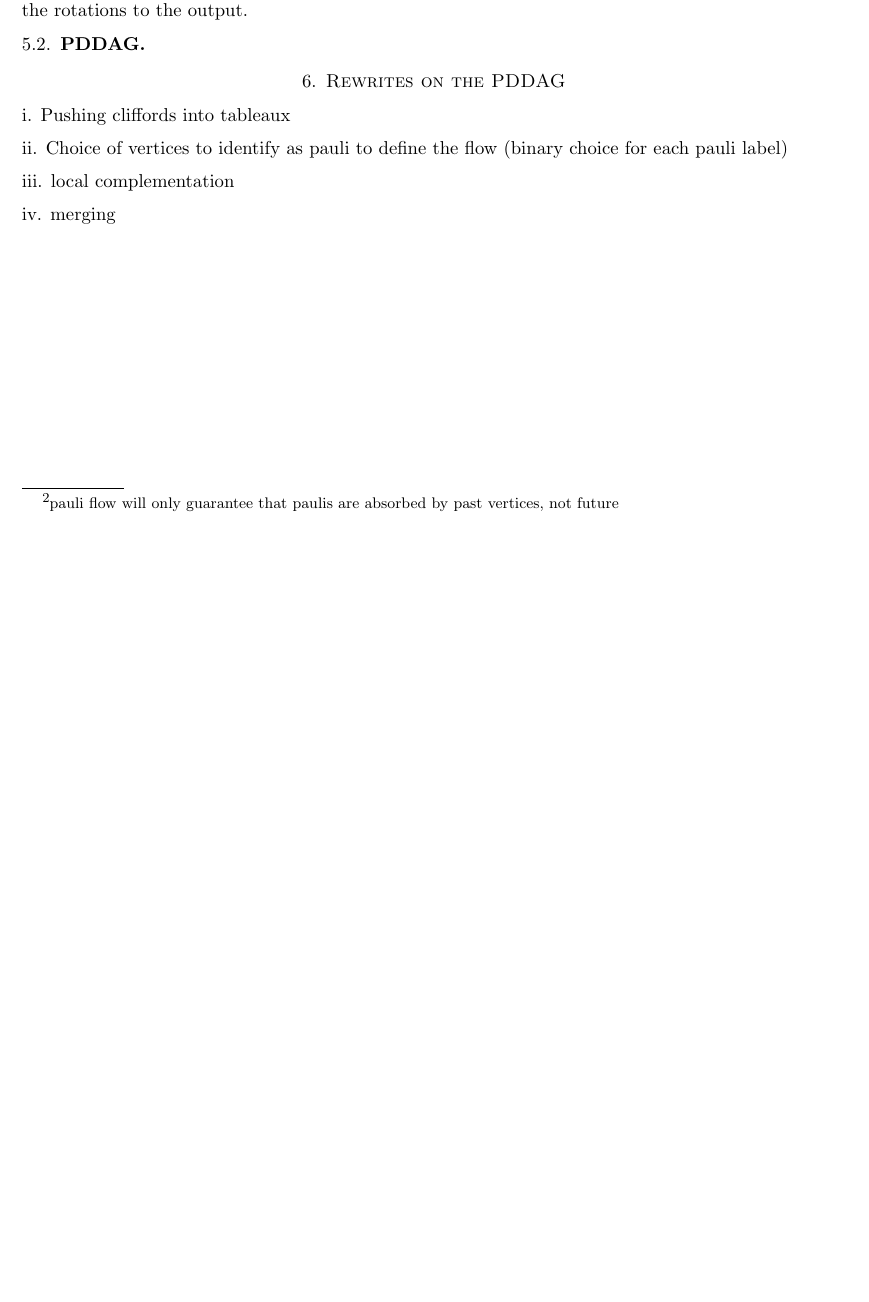
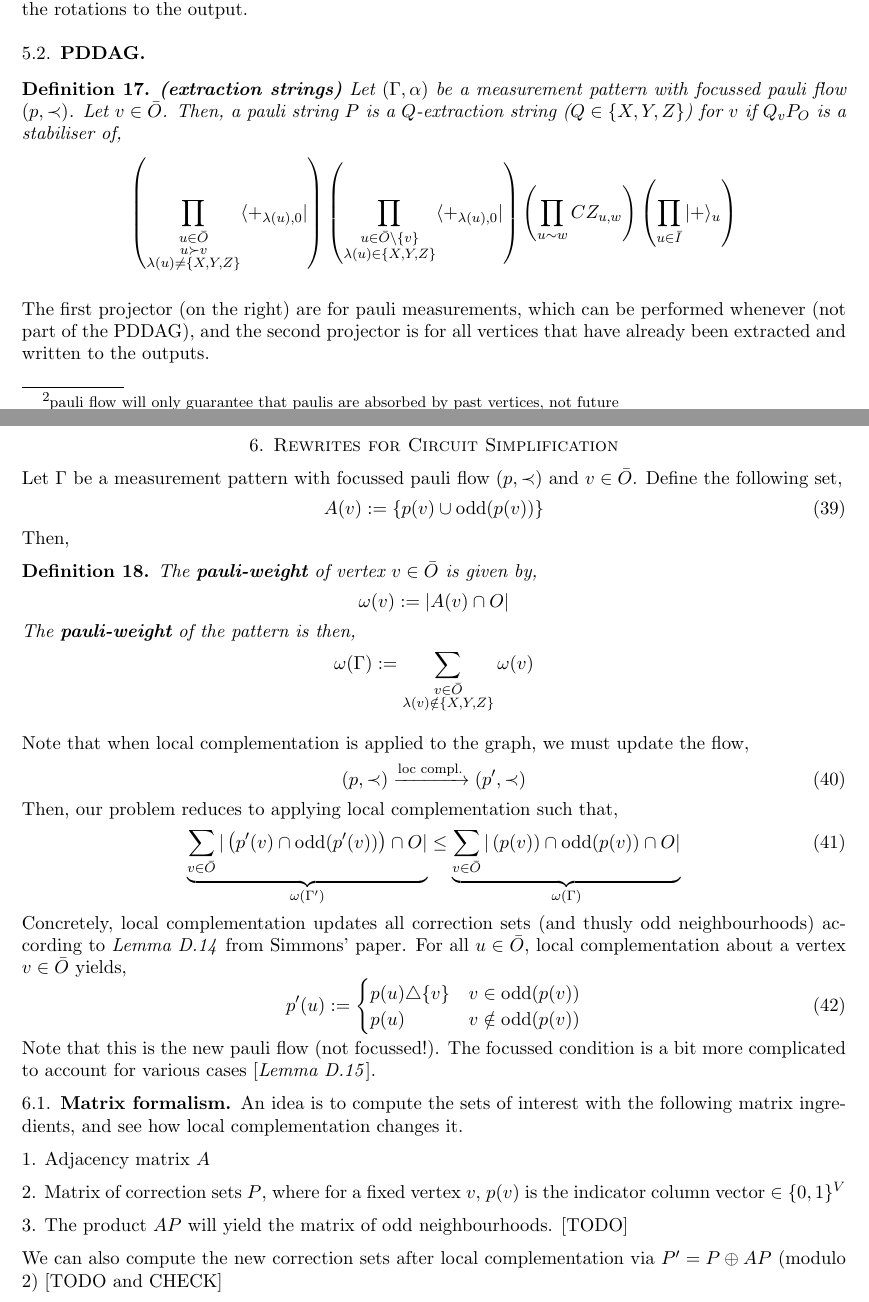
Before and after one commit to gauthamess/ZXNotes, a LaTeX paper (ZXNotes.tex): part of page 8 of 9 before the commit and two parts of pages 8 and 9 of 11 after it, the two joined at a grey line, cut so that both start at the same text, the shorter picture padded with empty space. Compiled offline with pdfLaTeX.

Commit message:
matrix formalism for weight

```diff
--- a/ZXNotes.tex
+++ b/ZXNotes.tex
@@ -491,12 +494,52 @@ The only problem that remains is that if $u \in p(v), u \succ v$, and $\lambda(u
 
 \subsection{PDDAG}
 
-\section{Rewrites on the PDDAG}
+\begin{definition} \bd{(extraction strings)} Let $(\Gamma,\alpha)$ be a measurement pattern with focussed pauli flow $(p,\prec)$. Let $v \in \bar{O}$. Then, a pauli string $ P$ is a $Q$-extraction string ($Q \in \{X,Y,Z\}$) for $v$ if $Q_v P_O$ is a stabiliser of,
+\[ \left( \prod_{\substack{u \in \bar{O} \\  u \succ v \\ \lambda(u) \neq \{X,Y,Z\}  }} \bra{+_{\lambda(u),0}} \right)  \left(\prod_{\substack{u \in \bar{O} \setminus \{v\} \\ \lambda(u) \in  \{X,Y,Z\}  }} \bra{+_{\lambda(u),0}}  \right)  \left(\prod_{u \sim w} CZ_{u,w}\right) \left(\prod_{u \in \bar{I}} \ket{+}_u\right) \]
+\end{definition}
+The first projector (on the right) are for pauli measurements, which can be performed whenever (not part of the PDDAG), and the second projector is for all vertices that have already been extracted and written to the outputs.
 
-i. Pushing cliffords into tableaux
+\section{Rewrites for Circuit Simplification}
 
-ii. Choice of vertices to identify as pauli to define the flow (binary choice for each pauli label)
+Let $\Gamma$ be a measurement pattern with focussed pauli flow $(p,\prec)$ and $v \in \bar{O}$. Define the following set,
+\begin{equation}
+	A(v) := \{ p(v) \cup \mathrm{odd}(p(v))\}
+\end{equation}
+Then,
+\begin{definition}
+	The \bd{pauli-weight} of vertex $v \in \bar{O}$ is given by,
+	\[ \omega(v) := |A(v) \cap O| \]
+	The \bd{pauli-weight} of the pattern is then,
+	\[ \omega(\Gamma) := \sum_{ \substack{v \in \bar{O} \\ \lambda(v) \notin \{X,Y,Z\}}} \omega(v)\]
+\end{definition}
 
-iii. local complementation
+Note that when local complementation is applied to the graph, we must update the flow,
+\begin{equation}
+	(p,\prec) \xrightarrow{\text{loc compl.}} (p', \prec)
+\end{equation}
+Then, our problem reduces to applying local complementation such that,
+\begin{equation}
+	\underbrace{\sum_{v \in \bar{O}}|\left(p'(v) \cap \mathrm{odd}(p'(v))\right) \cap O|}_{\omega(\Gamma')} \leq  \underbrace{\sum_{v \in \bar{O}}|\left( p(v)) \cap \mathrm{odd}(p(v) \right) \cap O|}_{\omega(\Gamma)}
+\end{equation}
+Concretely, local complementation updates all correction sets (and thusly odd neighbourhoods) according to \emph{Lemma D.14} from Simmons' paper. For all $u \in \bar{O}$, local complementation about a vertex $v \in \bar{O}$ yields,
+\begin{equation}
+	p'(u) := \begin{cases}
+		p(u) \triangle \{v\} & v \in \mathrm{odd}(p(v)) \\
+		p(u) & v \notin \mathrm{odd}(p(v))
+	\end{cases}
+\end{equation}
+ Note that this is the new pauli flow (not focussed!). The focussed condition is a bit more complicated to account for various cases [\emph{Lemma D.15}].
 
-iv. merging
+ \subsection{Matrix formalism}
+
+An idea is to compute the sets of interest with the following matrix ingredients, and see how local complementation changes it.
+
+1. Adjacency matrix $A$
+
+2. Matrix of correction sets $P$, where for a fixed vertex $v$, $p(v)$ is the indicator column vector $\in \{0,1\}^V$
+
+3. The product $AP$  will yield the matrix of odd neighbourhoods. [TODO]
+
+We can also compute the new correction sets after local complementation via $P' = P \oplus AP$ (modulo 2) [TODO and CHECK]
+
+\newpage
```
Also changed, not shown: ZXNotes.pdf, ZXNotes.tex (66 more changed lines).
